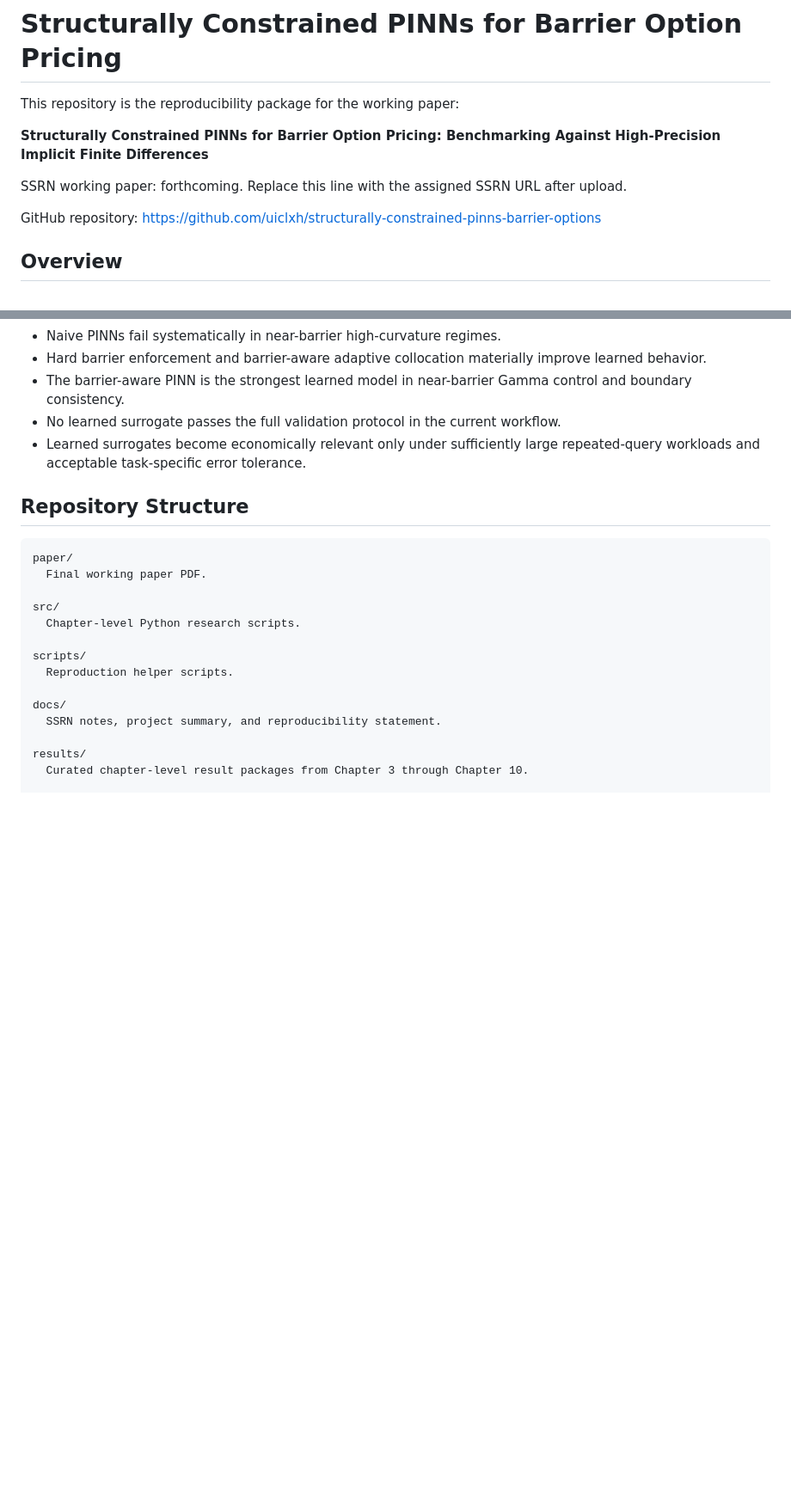
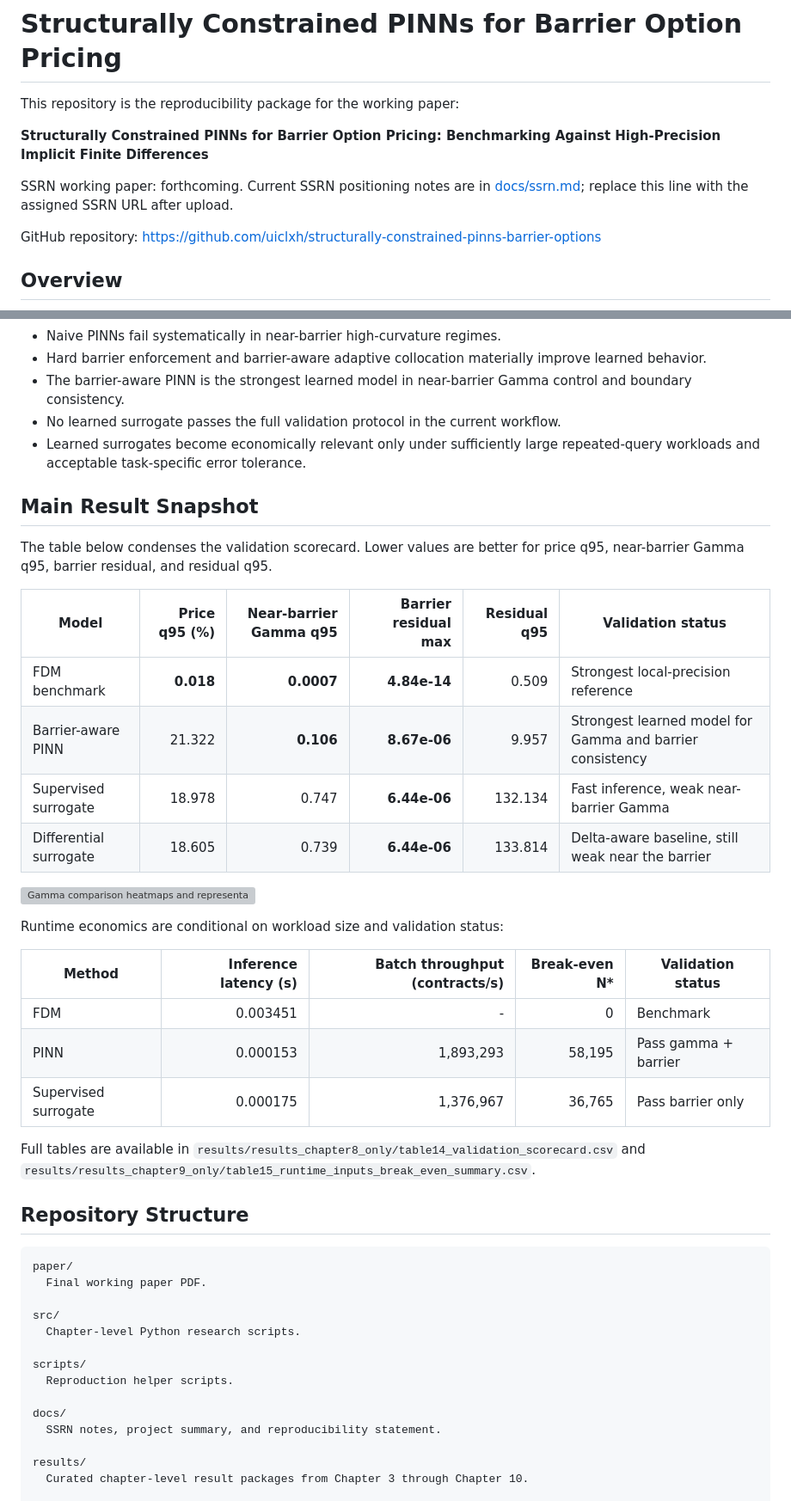
Before and after one commit to uiclxh/structurally-constrained-pinns-barrier-options, a Markdown page: README.md, 2 parts joined by grey strips. Shown at 86% size. GitHub-like rendering; blank space fills up the shorter version; grey boxes are pictures that could not be loaded.

Commit message:
Add main result snapshot to README

```diff
--- a/README.md
+++ b/README.md
@@ -4,7 +4,7 @@ This repository is the reproducibility package for the working paper:
 
 **Structurally Constrained PINNs for Barrier Option Pricing: Benchmarking Against High-Precision Implicit Finite Differences**
 
-SSRN working paper: forthcoming. Replace this line with the assigned SSRN URL after upload.
+SSRN working paper: forthcoming. Current SSRN positioning notes are in [docs/ssrn.md](docs/ssrn.md); replace this line with the assigned SSRN URL after upload.
 
 GitHub repository: <https://github.com/uiclxh/structurally-constrained-pinns-barrier-options>
 
@@ -32,6 +32,29 @@ For details, see [docs/reproducibility.md](docs/reproducibility.md).
 - The barrier-aware PINN is the strongest learned model in near-barrier Gamma control and boundary consistency.
 - No learned surrogate passes the full validation protocol in the current workflow.
 - Learned surrogates become economically relevant only under sufficiently large repeated-query workloads and acceptable task-specific error tolerance.
+
+## Main Result Snapshot
+
+The table below condenses the validation scorecard. Lower values are better for price q95, near-barrier Gamma q95, barrier residual, and residual q95.
+
+| Model | Price q95 (%) | Near-barrier Gamma q95 | Barrier residual max | Residual q95 | Validation status |
+| --- | ---: | ---: | ---: | ---: | --- |
+| FDM benchmark | **0.018** | **0.0007** | **4.84e-14** | 0.509 | Strongest local-precision reference |
+| Barrier-aware PINN | 21.322 | **0.106** | **8.67e-06** | 9.957 | Strongest learned model for Gamma and barrier consistency |
+| Supervised surrogate | 18.978 | 0.747 | **6.44e-06** | 132.134 | Fast inference, weak near-barrier Gamma |
+| Differential surrogate | 18.605 | 0.739 | **6.44e-06** | 133.814 | Delta-aware baseline, still weak near the barrier |
+
+![Gamma comparison heatmaps and representative slice](figures/results_chapter8_only/figure25_gamma_heatmaps_and_slices.png)
+
+Runtime economics are conditional on workload size and validation status:
+
+| Method | Inference latency (s) | Batch throughput (contracts/s) | Break-even N* | Validation status |
+| --- | ---: | ---: | ---: | --- |
+| FDM | 0.003451 | - | 0 | Benchmark |
+| PINN | 0.000153 | 1,893,293 | 58,195 | Pass gamma + barrier |
+| Supervised surrogate | 0.000175 | 1,376,967 | 36,765 | Pass barrier only |
+
+Full tables are available in `results/results_chapter8_only/table14_validation_scorecard.csv` and `results/results_chapter9_only/table15_runtime_inputs_break_even_summary.csv`.
 
 ## Repository Structure
 
```
